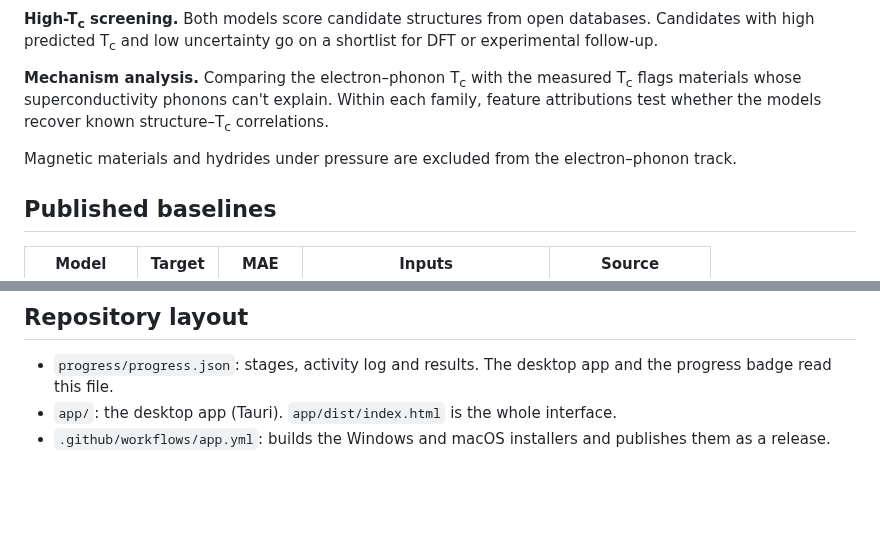
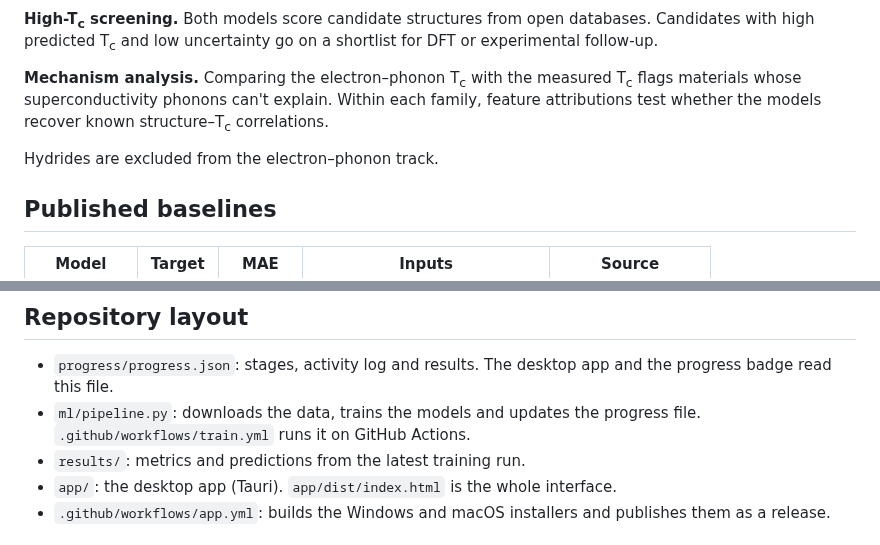
Before and after one commit to diracmagic/supercon-ml, a Markdown page: README.md, 2 parts joined by grey strips. GitHub-like rendering; blank space fills up the shorter version.

Commit message:
Fix the README filter note and describe the training pipeline

```diff
--- a/README.md
+++ b/README.md
@@ -26,7 +26,7 @@ The installers aren't code-signed yet. On Windows, click **More info → Run any
 
 **Mechanism analysis.** Comparing the electron–phonon T<sub>c</sub> with the measured T<sub>c</sub> flags materials whose superconductivity phonons can't explain. Within each family, feature attributions test whether the models recover known structure–T<sub>c</sub> correlations.
 
-Magnetic materials and hydrides under pressure are excluded from the electron–phonon track.
+Hydrides are excluded from the electron–phonon track.
 
 ## Published baselines
 
@@ -43,6 +43,8 @@ Each paper uses its own data split, so these numbers are a reference point rathe
 ## Repository layout
 
 - `progress/progress.json`: stages, activity log and results. The desktop app and the progress badge read this file.
+- `ml/pipeline.py`: downloads the data, trains the models and updates the progress file. `.github/workflows/train.yml` runs it on GitHub Actions.
+- `results/`: metrics and predictions from the latest training run.
 - `app/`: the desktop app (Tauri). `app/dist/index.html` is the whole interface.
 - `.github/workflows/app.yml`: builds the Windows and macOS installers and publishes them as a release.
 
```
